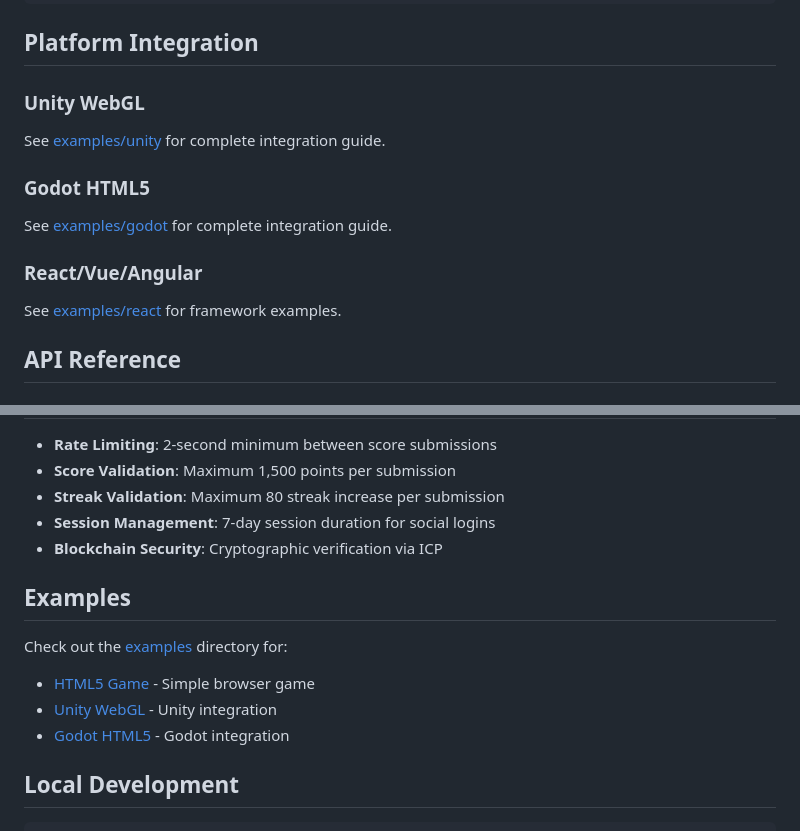
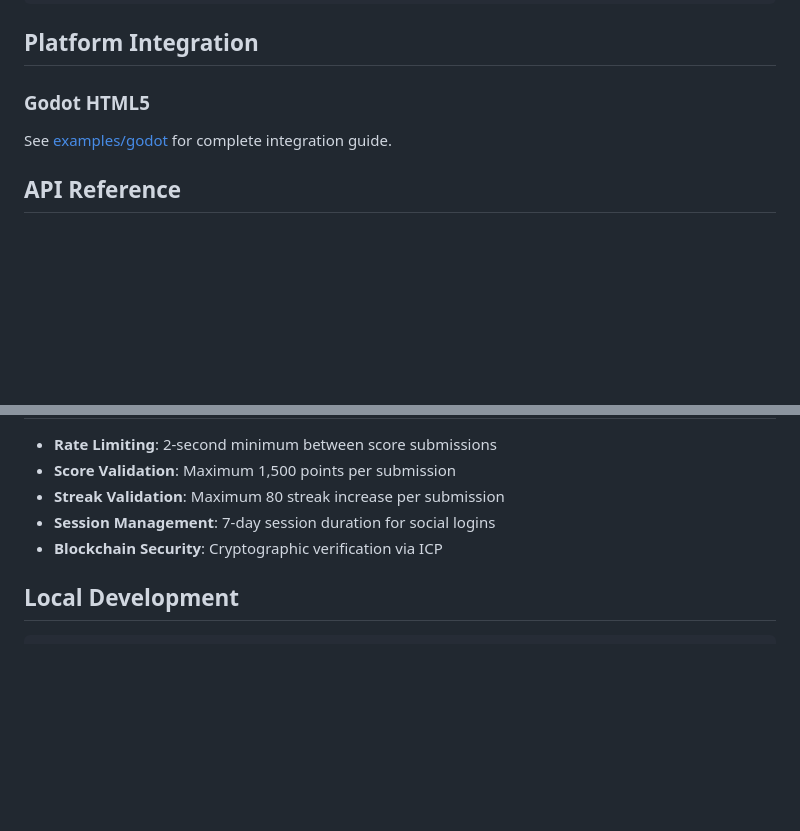
Before and after one commit to cheddatech/CheddaBoards-SDK, a Markdown page: README.md, 2 parts joined by grey strips. Drawn GitHub-style; blank space fills up the shorter version.

````diff
--- a/README.md
+++ b/README.md
@@ -125,14 +125,9 @@ await chedda.login.apple(appleResponse, 'PlayerNickname');
 
 ## Platform Integration
 
-### Unity WebGL
-See [examples/unity](./examples/unity) for complete integration guide.
+### Godot HTML5
+See [examples/godot](./examples/godot3X) for complete integration guide.
 
-### Godot HTML5
-See [examples/godot](./examples/godot) for complete integration guide.
-
-### React/Vue/Angular
-See [examples/react](./examples/react) for framework examples.
 
 ## API Reference
 
@@ -206,13 +201,6 @@ const chedda = await CheddaBoards.init('your-canister-id', {
 - **Session Management**: 7-day session duration for social logins
 - **Blockchain Security**: Cryptographic verification via ICP
 
-## Examples
-
-Check out the [examples](./examples) directory for:
-- [HTML5 Game](./examples/html) - Simple browser game
-- [Unity WebGL](./examples/unity) - Unity integration
-- [Godot HTML5](./examples/godot) - Godot integration
-
 ## Local Development
 
 ```javascript
````
